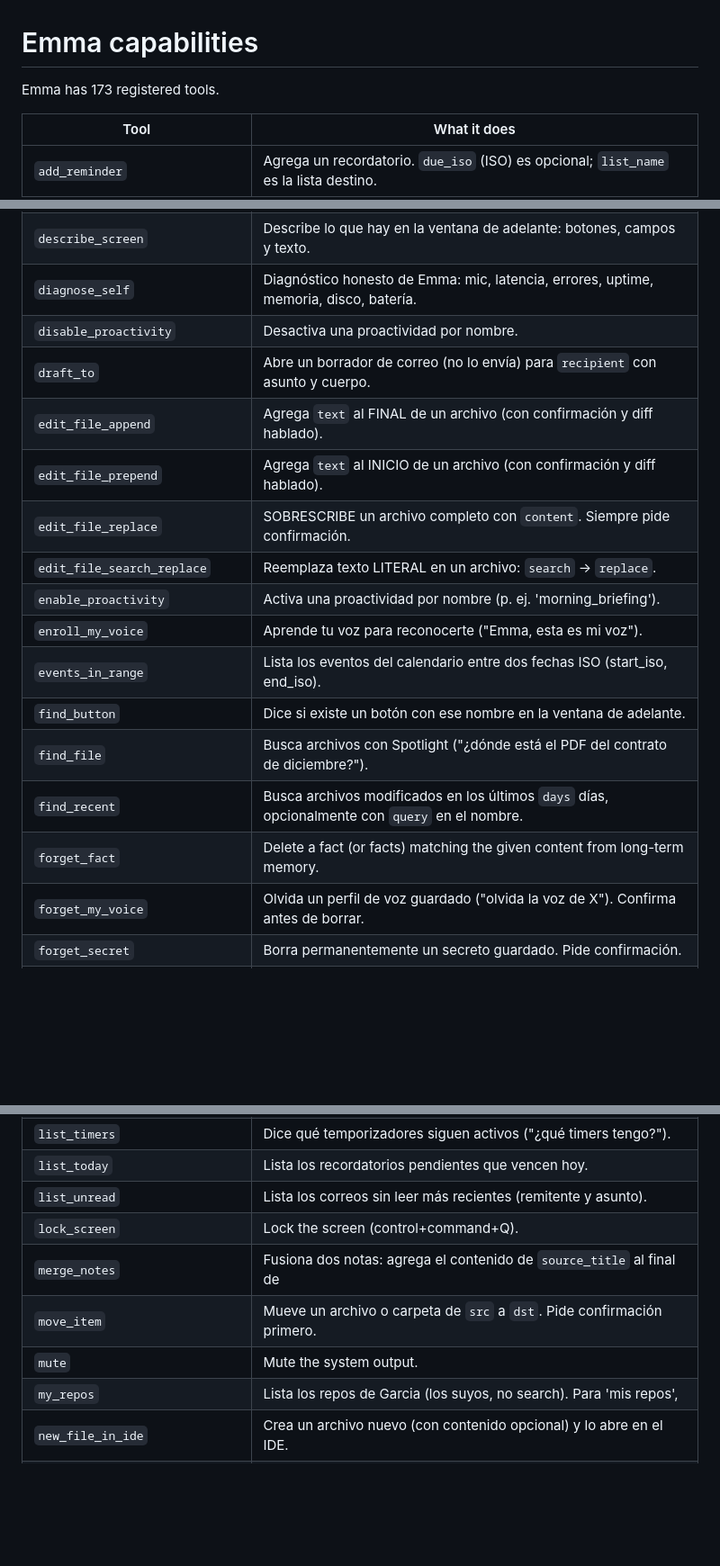
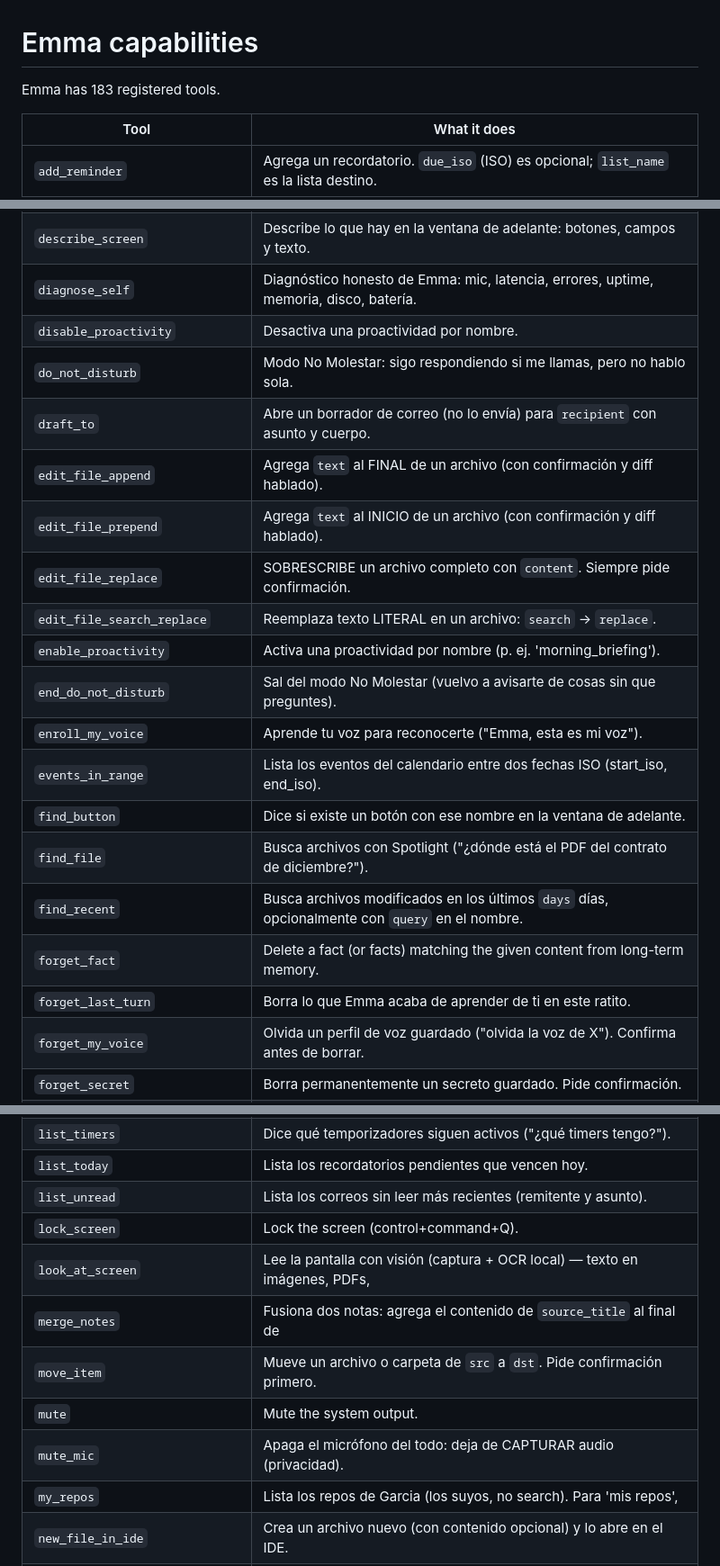
Before and after one commit to Garcia-G-G/EMMA, a Markdown page: self/capabilities.md, 3 parts joined by grey strips. Shown at 90% size. GitHub-like rendering; blank space fills up the shorter version.

Commit message:
self: regen capabilities.md (183 tools) — DND, mic mute, snooze/restart/shutdown, look_at_screen, repeat_last, forget_last_turn

```diff
--- a/self/capabilities.md
+++ b/self/capabilities.md
@@ -3,7 +3,7 @@
 
 # Emma capabilities
 
-Emma has 173 registered tools.
+Emma has 183 registered tools.
 
 | Tool | What it does |
 | --- | --- |
@@ -53,18 +53,21 @@ Emma has 173 registered tools.
 | `describe_screen` | Describe lo que hay en la ventana de adelante: botones, campos y texto. |
 | `diagnose_self` | Diagnóstico honesto de Emma: mic, latencia, errores, uptime, memoria, disco, batería. |
 | `disable_proactivity` | Desactiva una proactividad por nombre. |
+| `do_not_disturb` | Modo No Molestar: sigo respondiendo si me llamas, pero no hablo sola. |
 | `draft_to` | Abre un borrador de correo (no lo envía) para `recipient` con asunto y cuerpo. |
 | `edit_file_append` | Agrega `text` al FINAL de un archivo (con confirmación y diff hablado). |
 | `edit_file_prepend` | Agrega `text` al INICIO de un archivo (con confirmación y diff hablado). |
 | `edit_file_replace` | SOBRESCRIBE un archivo completo con `content`. Siempre pide confirmación. |
 | `edit_file_search_replace` | Reemplaza texto LITERAL en un archivo: `search` → `replace`. |
 | `enable_proactivity` | Activa una proactividad por nombre (p. ej. 'morning_briefing'). |
+| `end_do_not_disturb` | Sal del modo No Molestar (vuelvo a avisarte de cosas sin que preguntes). |
 | `enroll_my_voice` | Aprende tu voz para reconocerte ("Emma, esta es mi voz"). |
 | `events_in_range` | Lista los eventos del calendario entre dos fechas ISO (start_iso, end_iso). |
 | `find_button` | Dice si existe un botón con ese nombre en la ventana de adelante. |
 | `find_file` | Busca archivos con Spotlight ("¿dónde está el PDF del contrato de diciembre?"). |
 | `find_recent` | Busca archivos modificados en los últimos `days` días, opcionalmente con `query` en el nombre. |
 | `forget_fact` | Delete a fact (or facts) matching the given content from long-term memory. |
+| `forget_last_turn` | Borra lo que Emma acaba de aprender de ti en este ratito. |
 | `forget_my_voice` | Olvida un perfil de voz guardado ("olvida la voz de X"). Confirma antes de borrar. |
 | `forget_secret` | Borra permanentemente un secreto guardado. Pide confirmación. |
 | `free_space_assist` | Sugiere y libera espacio de forma segura. SIEMPRE confirma antes de borrar. |
@@ -87,9 +90,11 @@ Emma has 173 registered tools.
 | `list_today` | Lista los recordatorios pendientes que vencen hoy. |
 | `list_unread` | Lista los correos sin leer más recientes (remitente y asunto). |
 | `lock_screen` | Lock the screen (control+command+Q). |
+| `look_at_screen` | Lee la pantalla con visión (captura + OCR local) — texto en imágenes, PDFs, |
 | `merge_notes` | Fusiona dos notas: agrega el contenido de `source_title` al final de |
 | `move_item` | Mueve un archivo o carpeta de `src` a `dst`. Pide confirmación primero. |
 | `mute` | Mute the system output. |
+| `mute_mic` | Apaga el micrófono del todo: deja de CAPTURAR audio (privacidad). |
 | `my_repos` | Lista los repos de Garcia (los suyos, no search). Para 'mis repos', |
 | `new_file_in_ide` | Crea un archivo nuevo (con contenido opcional) y lo abre en el IDE. |
 | `next_event` | Dice cuál es tu próximo evento del calendario. |
```
Also changed, not shown: other parts of self/capabilities.md (+7 -2 lines).
